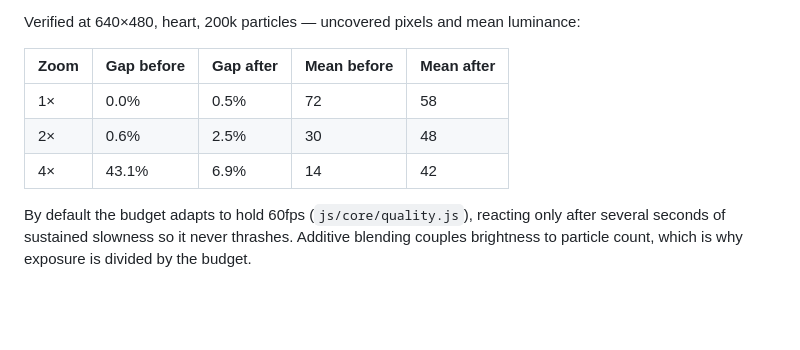
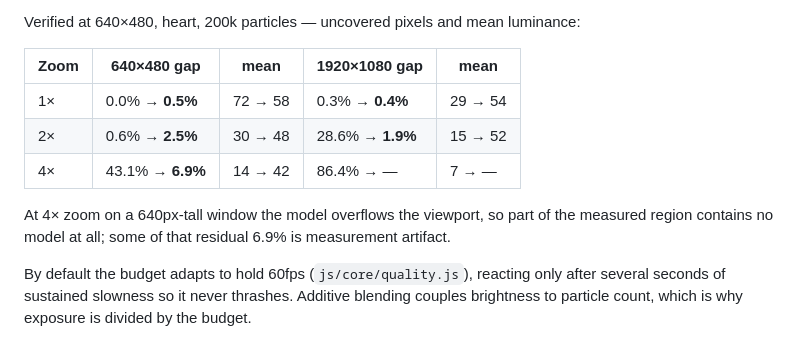
Before and after one commit to Abhislit/Wondersnap, a Markdown page: README.md, the part around the change. Rendered like a GitHub page; blank space fills up the shorter version.

```diff
--- a/README.md
+++ b/README.md
@@ -213,11 +213,14 @@ previously did not happen: the shader asked for 116–743px and was clamped to 1
 
 Verified at 640×480, heart, 200k particles — uncovered pixels and mean luminance:
 
-| Zoom | Gap before | Gap after | Mean before | Mean after |
+| Zoom | 640×480 gap | mean | 1920×1080 gap | mean |
 |---|---|---|---|---|
-| 1× | 0.0% | 0.5% | 72 | 58 |
-| 2× | 0.6% | 2.5% | 30 | 48 |
-| 4× | 43.1% | 6.9% | 14 | 42 |
+| 1× | 0.0% → **0.5%** | 72 → 58 | 0.3% → **0.4%** | 29 → 54 |
+| 2× | 0.6% → **2.5%** | 30 → 48 | 28.6% → **1.9%** | 15 → 52 |
+| 4× | 43.1% → **6.9%** | 14 → 42 | 86.4% → — | 7 → — |
+
+At 4× zoom on a 640px-tall window the model overflows the viewport, so part of the measured
+region contains no model at all; some of that residual 6.9% is measurement artifact.
 
 By default the budget adapts to hold 60fps (`js/core/quality.js`), reacting only after several
 seconds of sustained slowness so it never thrashes. Additive blending couples brightness to
```
Also changed, not shown: docs/KNOWN_PROBLEMS.md (+5 -3 lines).
